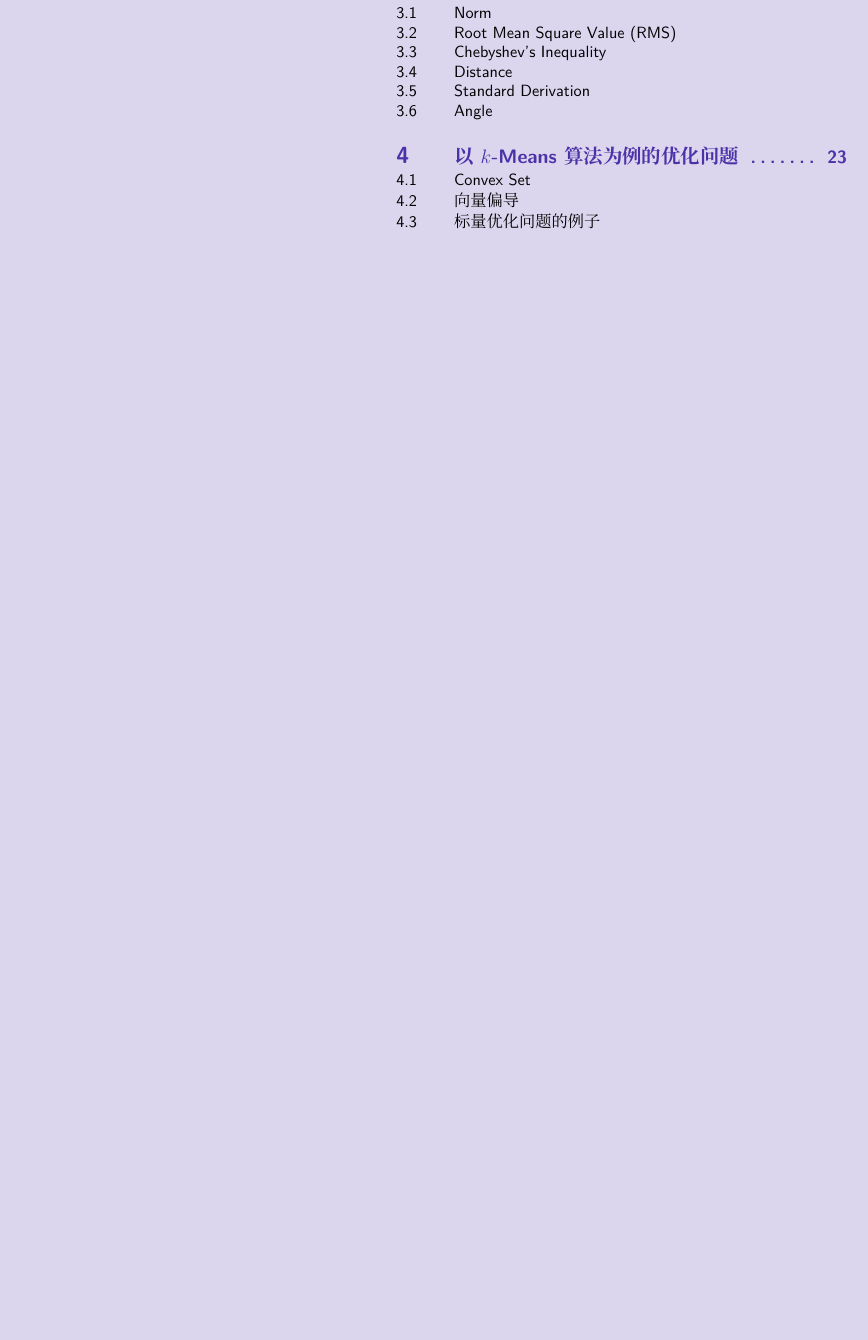
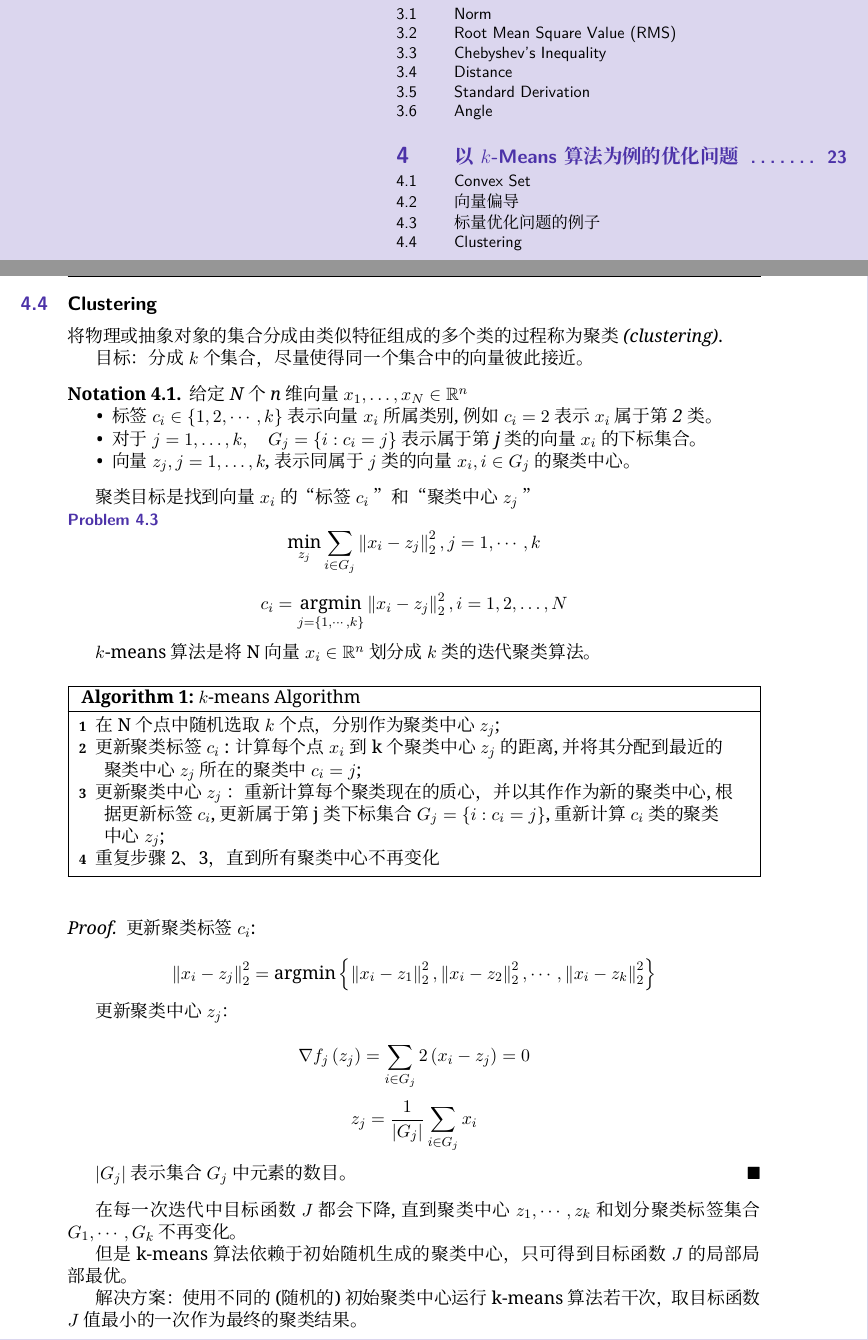
Before and after one commit to gegeji/MyLatexNote, a LaTeX thesis (main.tex, which reads math/kmeans.tex): part of page 7 of 64 before the commit and two parts of pages 7 and 27 of 66 after it, the two joined at a grey line, cut so that both start at the same text, the shorter picture padded with empty space. Compiled offline with XeLaTeX; a missing font is replaced by an installed copy or a similar font.

Commit message:
add the notes of kmeans

```diff
--- a/math/kmeans.tex
+++ b/math/kmeans.tex
@@ -205,3 +205,58 @@ $$ z=\frac{1}{N} \sum_{i=1}^{N} x_{i} $$
 
     $$ t=\frac{a^{T} b}{a^{T} a}=\frac{a^{T} b}{\|a\|_{2}^{2}} $$
 \end{problem}
+
+\section{Clustering}
+
+将物理或抽象对象的集合分成由类似特征组成的多个类的过程称为\textit{聚类(clustering)}.
+
+
+
+目标：分成$k$个集合，尽量使得同一个集合中的向量彼此接近。
+
+\begin{notation}
+    给定N个n维向量 $ x_{1}, \ldots, x_{N} \in \mathbb{R}^{n} $
+
+    \begin{itemize}
+        \item 标签 $ c_{i} \in\{1,2, \cdots, k\} $ 表示向量 $ x_{i} $ 所属类别, 例如 $ c_{i}=2 $ 表示 $ x_{i} $ 属于第2类。
+        \item 对于 $ j=1, \ldots, k, \quad G_{j}=\left\{i: c_{i}=j\right\} $ 表示属于第j类的向量 $ x_{i} $ 的下标集合。
+        \item 向量 $ z_{j}, j=1, \ldots, k $, 表示同属于 $ j $ 类的向量 $ x_{i}, i \in G_{j} $ 的聚类中心。
+    \end{itemize}
+\end{notation}
+
+聚类目标是找到向量 $ x_{i} $ 的“标签 $ c_{i} $ ”和“聚类中心 $ z_{j} $ ”
+
+\begin{problem}
+    $$ \min _{z_{j}} \sum_{i \in G_{j}}\left\|x_{i}-z_{j}\right\|_{2}^{2}, j=1, \cdots, k $$
+
+    $$ c_{i}=\underset{j=\{1, \cdots, k\}}{\operatorname{argmin}}\left\|x_{i}-z_{j}\right\|_{2}^{2}, i=1,2, \ldots, N $$
+\end{problem}
+
+$k$-means算法是将 $ \mathrm{N} $ 向量 $ x_{i} \in \mathbb{R}^{n} $ 划分成$k$类的迭代聚类算法。
+
+\begin{algorithm}
+    \caption{$k$-means Algorithm}
+    在 $ \mathrm{N} $ 个点中随机选取$k$个点，分别作为聚类中心 $ z_{j} $\;
+    更新聚类标签 $ c_{i} $ : 计算每个点 $ x_{i} $ 到k个聚类中心 $ z_{j} $ 的距离, 并将其分配到最近的聚类中心 $ z_{j} $ 所在的聚类中 $ c_{i}=j $\;
+    更新聚类中心 $ z_{j} $ ：重新计算每个聚类现在的质心，并以其作作为新的聚类中心, 根据更新标签 $ c_{i} $, 更新属于第j类下标集合$ G_{j}=\left\{i: c_{i}=j\right\} $, 重新计算 $ c_{i} $ 类的聚类中心 $ z_{j} $\;
+    重复步骤2、3，直到所有聚类中心不再变化
+\end{algorithm}
+
+\begin{proof}
+    更新聚类标签 $ c_{i} $:
+
+    $$ \left\|x_{i}-z_{j}\right\|_{2}^{2}=\operatorname{argmin}\left\{\left\|x_{i}-z_{1}\right\|_{2}^{2},\left\|x_{i}-z_{2}\right\|_{2}^{2}, \cdots,\left\|x_{i}-z_{k}\right\|_{2}^{2}\right\} $$
+
+    更新聚类中心 $ z_{j} $：
+
+    $$ \nabla f_{j}\left(z_{j}\right)=\sum_{i \in G_{j}} 2\left(x_{i}-z_{j}\right)=0 $$
+$$ z_{j}=\frac{1}{\left|G_{j}\right|} \sum_{i \in G_{j}} x_{i} $$
+
+$ \left|G_{j}\right| $ 表示集合 $ G_{j} $ 中元素的数目。
+\end{proof}
+
+在每一次迭代中目标函数$J$都会下降, 直到聚类中心 $ z_{1}, \cdots, z_{k} $ 和 划分聚类标签集合 $ G_{1}, \cdots, G_{k} $ 不再变化。
+
+但是k-means算法依赖于初始随机生成的聚类中心，只可得到目标函数$J$的局部局部最优。
+
+解决方案：使用不同的(随机的)初始聚类中心运行k-means算法若干次，取目标函数$J$值最小的一次作为最终的聚类结果。
```
Also changed, not shown: main.pdf, 6 other files.
